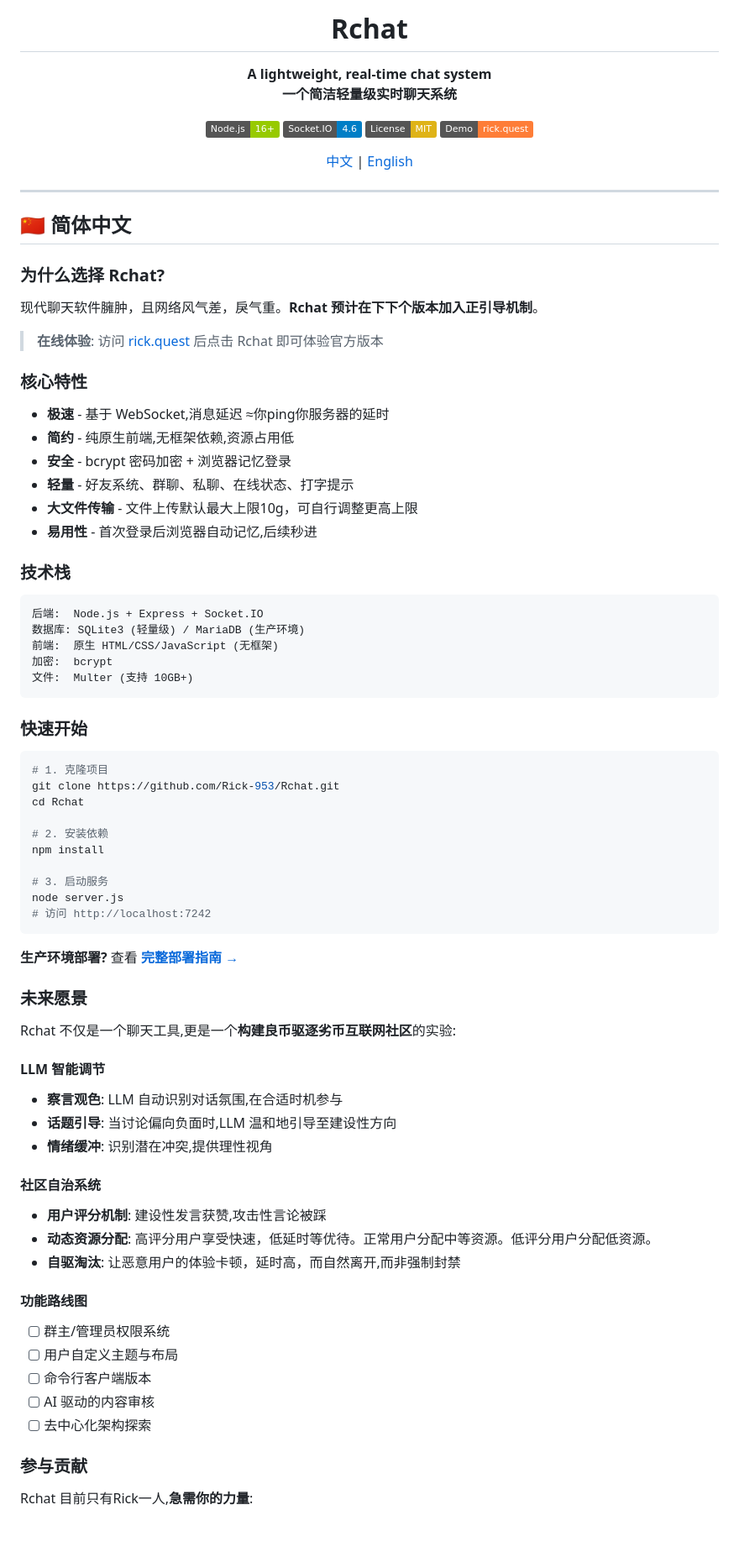
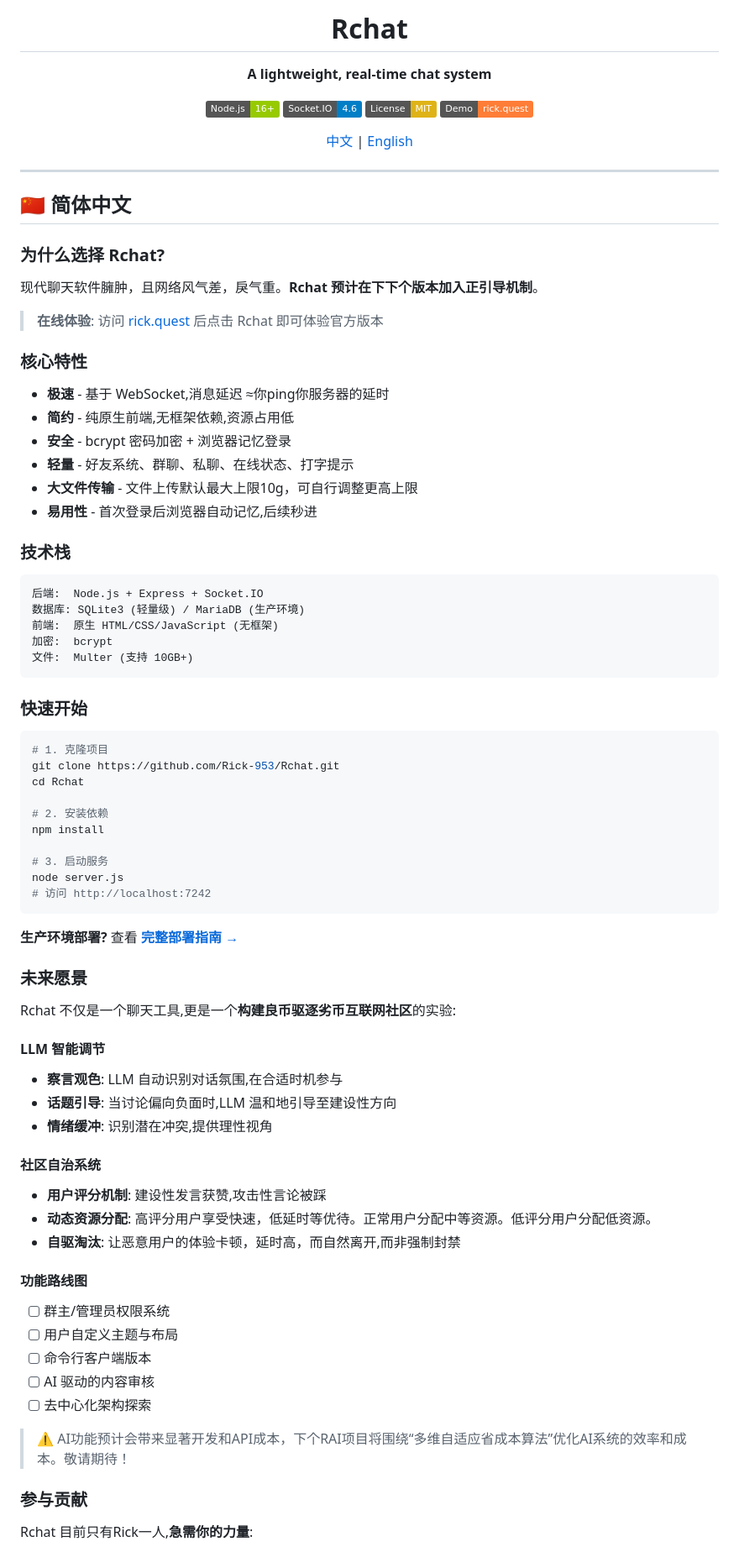
Before and after one commit to Rick-953/Rchat, a Markdown page: README.md, the part around one of its changes. Shown at 84% size. Drawn GitHub-style; badges without logos; blank space fills up the shorter version.

````diff
--- a/README.md
+++ b/README.md
@@ -1,9 +1,8 @@
 <div align="center">
 
-#  Rchat
+# Rchat
 
 **A lightweight, real-time chat system**
-**一个简洁轻量级实时聊天系统**
 
 [![Node.js](https://img.shields.io/badge/Node.js-16%2B-green)](https://nodejs.org/)
 [![Socket.IO](https://img.shields.io/badge/Socket.IO-4.6-blue)](https://socket.io/)
@@ -16,24 +15,24 @@
 
 ---
 
-<h2 id="简体中文">🇨🇳 简体中文</h2>
+<h2 id="chinese">🇨🇳 简体中文</h2>
 
-###  为什么选择 Rchat?
+### 为什么选择 Rchat?
 
 现代聊天软件臃肿，且网络风气差，戾气重。**Rchat 预计在下下个版本加入正引导机制**。
 
->  **在线体验**: 访问 [rick.quest](https://rick.quest) 后点击 Rchat 即可体验官方版本
+> **在线体验**: 访问 [rick.quest](https://rick.quest) 后点击 Rchat 即可体验官方版本
 
-###  核心特性
+### 核心特性
 
--  **极速** - 基于 WebSocket,消息延迟 ≈你ping你服务器的延时
--  **简约** - 纯原生前端,无框架依赖,资源占用低
--  **安全** - bcrypt 密码加密 + 浏览器记忆登录
--  **轻量** - 好友系统、群聊、私聊、在线状态、打字提示
--  **大文件传输** - 文件上传默认最大上限10g，可自行调整更高上限
--  **易用性** - 首次登录后浏览器自动记忆,后续秒进
+- **极速** - 基于 WebSocket,消息延迟 ≈你ping你服务器的延时
+- **简约** - 纯原生前端,无框架依赖,资源占用低
+- **安全** - bcrypt 密码加密 + 浏览器记忆登录
+- **轻量** - 好友系统、群聊、私聊、在线状态、打字提示
+- **大文件传输** - 文件上传默认最大上限10g，可自行调整更高上限
+- **易用性** - 首次登录后浏览器自动记忆,后续秒进
 
-###  技术栈
+### 技术栈
 
 ```
 后端:  Node.js + Express + Socket.IO
@@ -43,7 +42,7 @@
 文件:  Multer (支持 10GB+)
 ```
 
-###  快速开始
+### 快速开始
 
 ```bash
 # 1. 克隆项目
@@ -60,28 +59,30 @@ node server.js
 
 **生产环境部署?** 查看 **[完整部署指南 →](DEPLOYMENT.md)**
 
-###  未来愿景
+### 未来愿景
 
 Rchat 不仅是一个聊天工具,更是一个**构建良币驱逐劣币互联网社区**的实验:
 
-####  LLM 智能调节
+#### LLM 智能调节
 - **察言观色**: LLM 自动识别对话氛围,在合适时机参与
 - **话题引导**: 当讨论偏向负面时,LLM 温和地引导至建设性方向
 - **情绪缓冲**: 识别潜在冲突,提供理性视角
 
-####  社区自治系统
+#### 社区自治系统
 - **用户评分机制**: 建设性发言获赞,攻击性言论被踩
 - **动态资源分配**: 高评分用户享受快速，低延时等优待。正常用户分配中等资源。低评分用户分配低资源。
 - **自驱淘汰**: 让恶意用户的体验卡顿，延时高，而自然离开,而非强制封禁
 
-####  功能路线图
+#### 功能路线图
 - [ ] 群主/管理员权限系统
 - [ ] 用户自定义主题与布局
 - [ ] 命令行客户端版本
 - [ ] AI 驱动的内容审核
 - [ ] 去中心化架构探索
 
-###  参与贡献
+> ⚠️ AI功能预计会带来显著开发和API成本，下个RAI项目将围绕“多维自适应省成本算法”优化AI系统的效率和成本。敬请期待！
+
+### 参与贡献
 
 Rchat 目前只有Rick一人,**急需你的力量**:
 
````
Also changed, not shown: other parts of README.md (+51 -49 lines).
